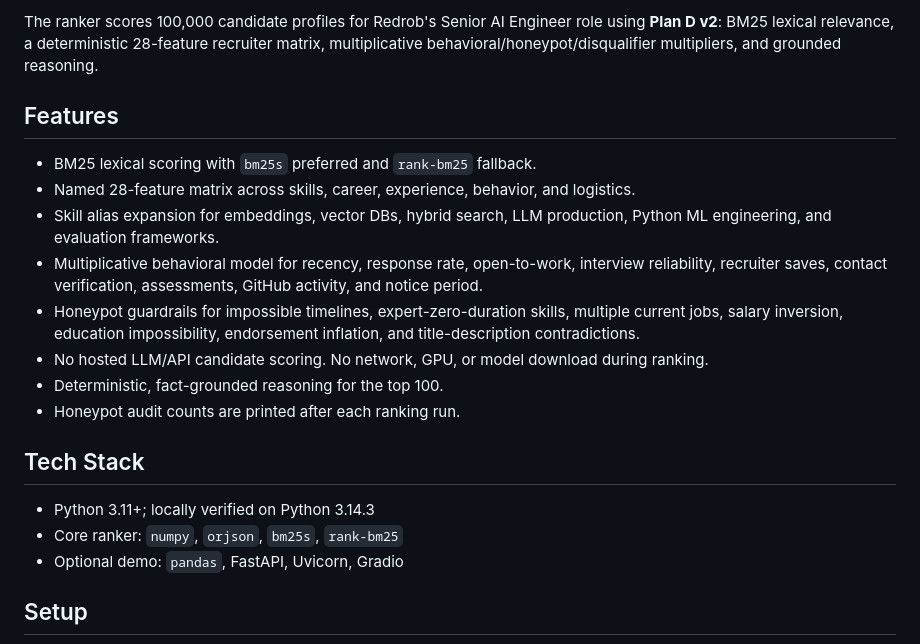
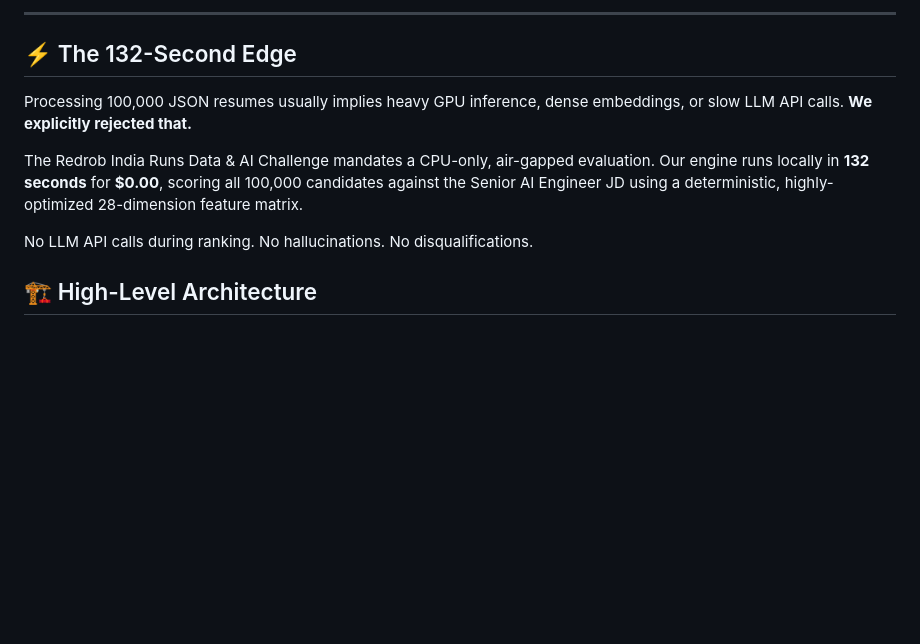
Before and after one commit to bansalbhunesh/redrob-hirefit-ranker, a Markdown page: README.md, the part around one of its changes. Rendered like a GitHub page; blank space fills up the shorter version.

Commit message:
docs: Rewrite README to world-class standards and add Architecture deep-dive

```diff
--- a/README.md
+++ b/README.md
@@ -4,22 +10,13 @@ CPU-only candidate ranking system for the India Runs Data & AI Challenge.
 
-The ranker scores 100,000 candidate profiles for Redrob's Senior AI Engineer role using **Plan D v2**: BM25 lexical relevance, a deterministic 28-feature recruiter matrix, multiplicative behavioral/honeypot/disqualifier multipliers, and grounded reasoning.
+---
 
-## Features
+## ⚡ The 132-Second Edge
 
-- BM25 lexical scoring with `bm25s` preferred and `rank-bm25` fallback.
-- Named 28-feature matrix across skills, career, experience, behavior, and logistics.
-- Skill alias expansion for embeddings, vector DBs, hybrid search, LLM production, Python ML engineering, and evaluation frameworks.
-- Multiplicative behavioral model for recency, response rate, open-to-work, interview reliability, recruiter saves, contact verification, assessments, GitHub activity, and notice period.
-- Honeypot guardrails for impossible timelines, expert-zero-duration skills, multiple current jobs, salary inversion, education impossibility, endorsement inflation, and title-description contradictions.
-- No hosted LLM/API candidate scoring. No network, GPU, or model download during ranking.
-- Deterministic, fact-grounded reasoning for the top 100.
-- Honeypot audit counts are printed after each ranking run.
+Processing 100,000 JSON resumes usually implies heavy GPU inference, dense embeddings, or slow LLM API calls. **We explicitly rejected that.**
 
-## Tech Stack
+The Redrob India Runs Data & AI Challenge mandates a CPU-only, air-gapped evaluation. Our engine runs locally in **132 seconds** for **$0.00**, scoring all 100,000 candidates against the Senior AI Engineer JD using a deterministic, highly-optimized 28-dimension feature matrix.
 
-- Python 3.11+; locally verified on Python 3.14.3
-- Core ranker: `numpy`, `orjson`, `bm25s`, `rank-bm25`
-- Optional demo: `pandas`, FastAPI, Uvicorn, Gradio
+No LLM API calls during ranking. No hallucinations. No disqualifications.
 
-## Setup
+## 🏗️ High-Level Architecture
 
```
Also changed, not shown: other parts of README.md (+78 -57 lines), docs/ARCHITECTURE.md (added, +74 -0 lines).
